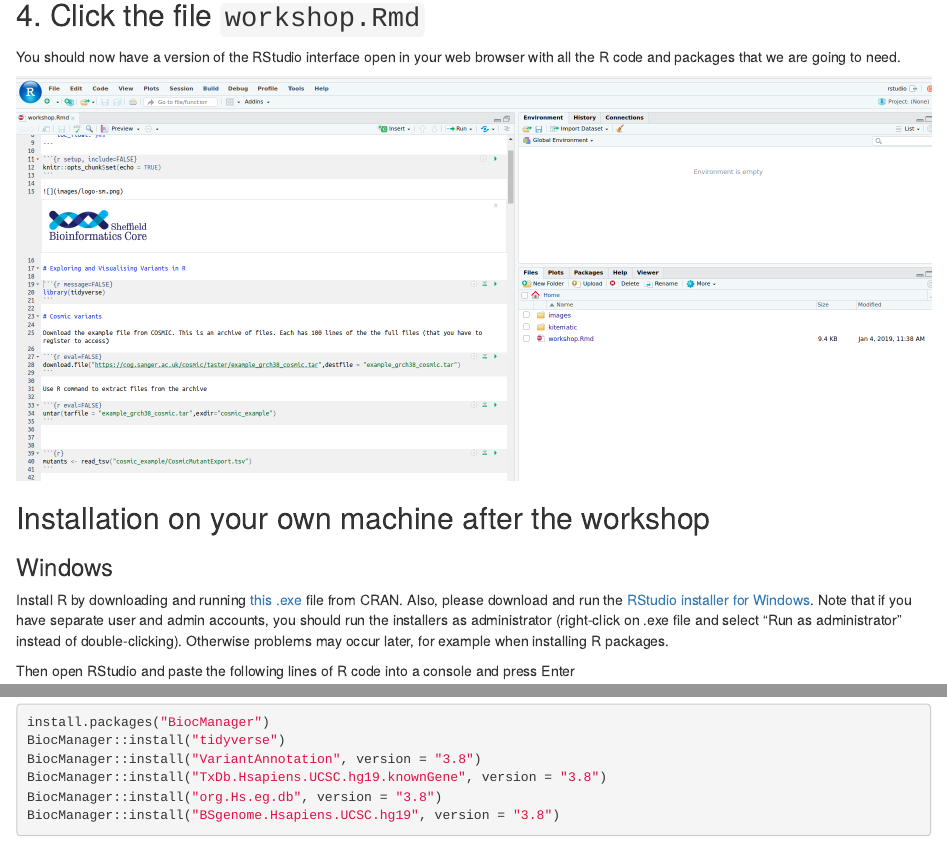
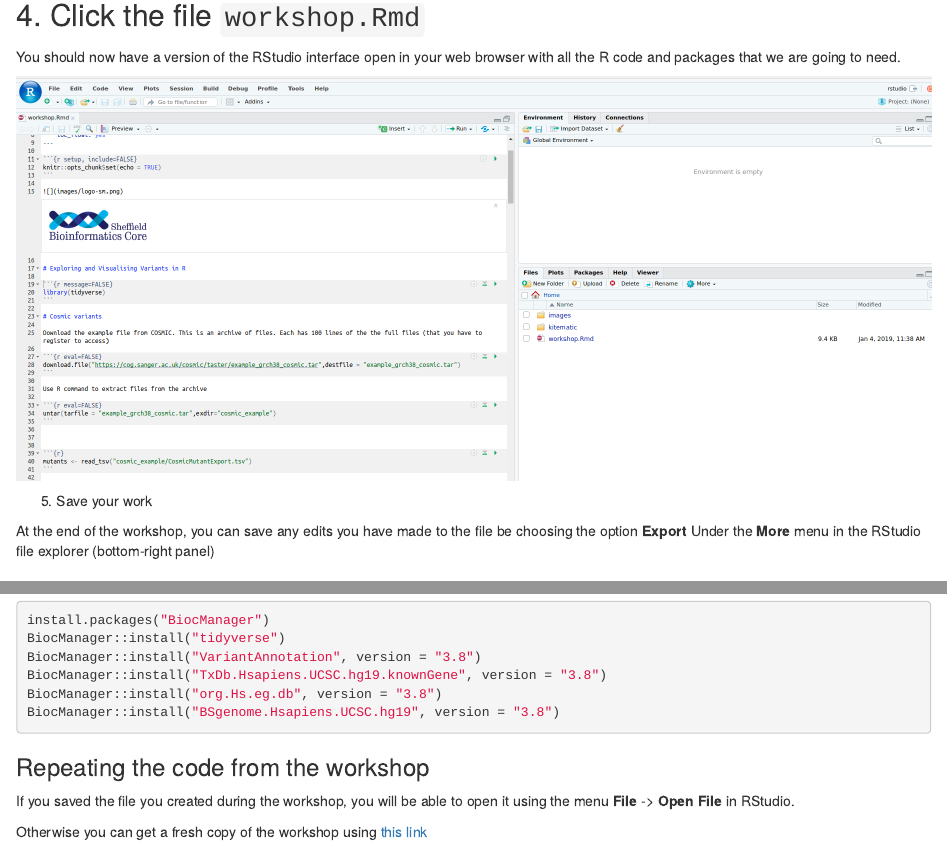
Before and after one commit to sheffield-bioinformatics-core/festival-genomics-workshop, an R Markdown document (setup.Rmd): the page in a window 1100 px wide, from 1970 px down, and a second part further down, joined at a grey line. Rendered offline with R 4.5, knitr and Pandoc, with nearby package versions.

````diff
--- a/setup.Rmd
+++ b/setup.Rmd
@@ -61,6 +61,10 @@
 
 ![](images/rstudio-welcome.png)
 
+5. Save your work
+
+At the end of the workshop, you can save any edits you have made to the file be choosing the option **Export** Under the **More** menu in the RStudio file explorer (bottom-right panel)
+
 ## Installation on your own machine after the workshop
 
 ### Windows
@@ -94,3 +98,9 @@
 BiocManager::install("org.Hs.eg.db", version = "3.8")
 BiocManager::install("BSgenome.Hsapiens.UCSC.hg19", version = "3.8")
 ```
+
+### Repeating the code from the workshop
+
+If you saved the file you created during the workshop, you will be able to open it using the menu **File** -> **Open File** in RStudio.
+
+Otherwise you can get a fresh copy of the workshop using [this link](http://sbc.shef.ac.uk/festival-genomics-workshop/workshop.Rmd)
````
Also changed, not shown: setup.nb.html, setup.Rmd (2 more changed lines).
